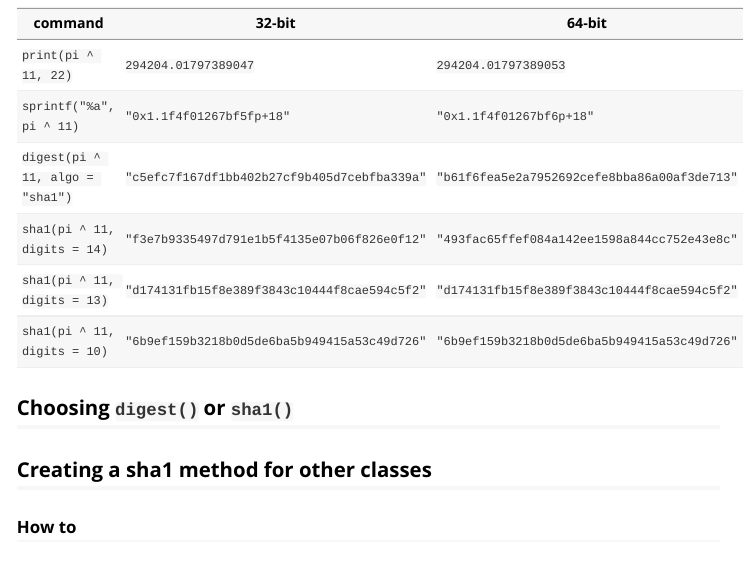
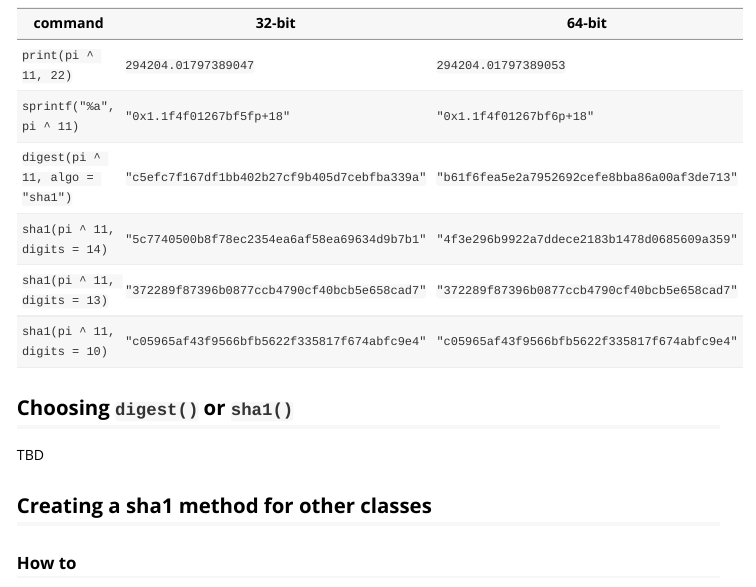
Before and after one commit to eddelbuettel/digest, an R Markdown document (vignettes/sha1.Rmd): the page in a window 1100 px wide, from 1990 px down. Rendered offline with R 4.5, knitr and Pandoc, with nearby package versions; long lines of code are wrapped.

Commit message:
update vignette to reflect changes in sha1()

```diff
--- a/vignettes/sha1.Rmd
+++ b/vignettes/sha1.Rmd
@@ -61,11 +61,13 @@ The result of floating point arithematic on 32-bit and 64-bit can be slightly di
 | `print(pi ^ 11, 22)` | `294204.01797389047` | `294204.01797389053` |
 | `sprintf("%a", pi ^ 11)`| `"0x1.1f4f01267bf5fp+18"` | `"0x1.1f4f01267bf6p+18"` |
 | `digest(pi ^ 11, algo = "sha1")` | `"c5efc7f167df1bb402b27cf9b405d7cebfba339a"` | `"b61f6fea5e2a7952692cefe8bba86a00af3de713"`|
-| `sha1(pi ^ 11, digits = 14)` | `"f3e7b9335497d791e1b5f4135e07b06f826e0f12"` | `"493fac65ffef084a142ee1598a844cc752e43e8c"` |
-| `sha1(pi ^ 11, digits = 13)` | `"d174131fb15f8e389f3843c10444f8cae594c5f2"` | `"d174131fb15f8e389f3843c10444f8cae594c5f2"` |
-| `sha1(pi ^ 11, digits = 10)` | `"6b9ef159b3218b0d5de6ba5b949415a53c49d726"` | `"6b9ef159b3218b0d5de6ba5b949415a53c49d726"` |
+| `sha1(pi ^ 11, digits = 14)` | `"5c7740500b8f78ec2354ea6af58ea69634d9b7b1"` | `"4f3e296b9922a7ddece2183b1478d0685609a359"` |
+| `sha1(pi ^ 11, digits = 13)` | `"372289f87396b0877ccb4790cf40bcb5e658cad7"` | `"372289f87396b0877ccb4790cf40bcb5e658cad7"` |
+| `sha1(pi ^ 11, digits = 10)` | `"c05965af43f9566bfb5622f335817f674abfc9e4"` | `"c05965af43f9566bfb5622f335817f674abfc9e4"` |
 
 ## Choosing `digest()` or `sha1()`
+
+TBD
 
 ## Creating a sha1 method for other classes
 
```
